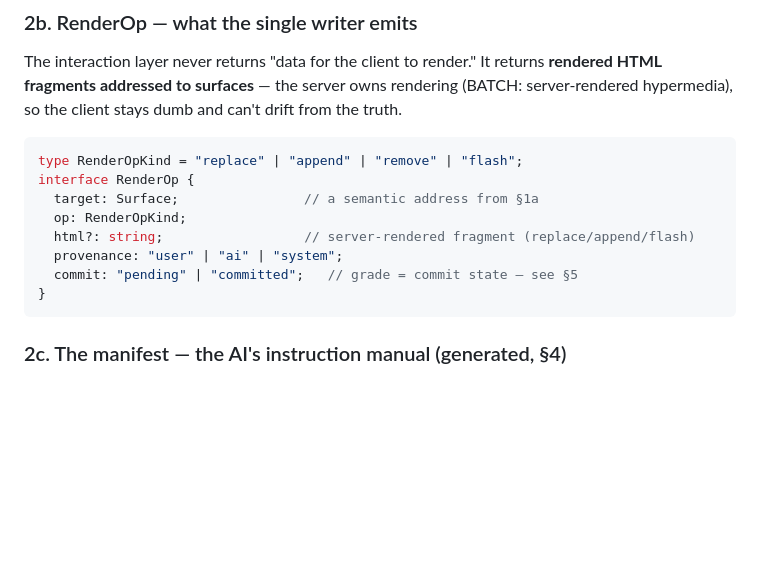
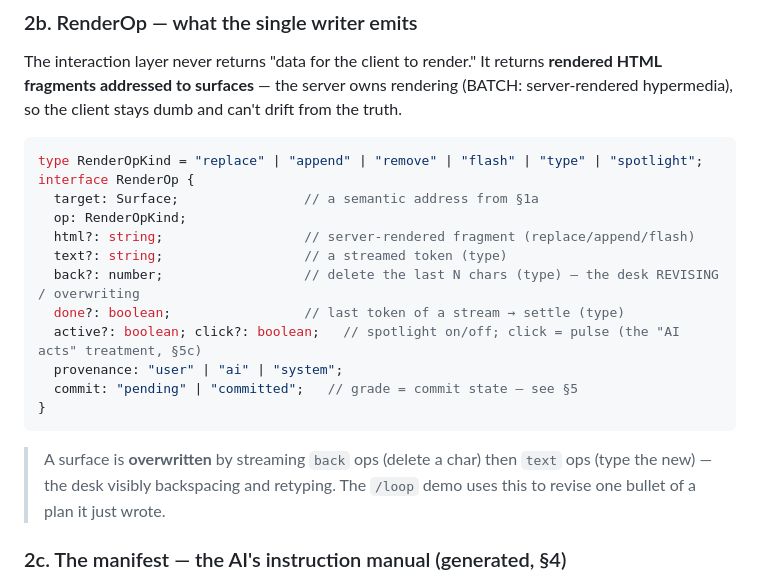
Before and after one commit to tjakoen/bread, a Markdown page: docs/AI-INTERFACE.md, the part around the change. GitHub-like rendering; blank space fills up the shorter version.

````diff
--- a/docs/AI-INTERFACE.md
+++ b/docs/AI-INTERFACE.md
@@ -119,15 +119,23 @@ The interaction layer never returns "data for the client to render." It returns
 server-rendered hypermedia), so the client stays dumb and can't drift from the truth.
 
 ```ts
-type RenderOpKind = "replace" | "append" | "remove" | "flash";
+type RenderOpKind = "replace" | "append" | "remove" | "flash" | "type" | "spotlight";
 interface RenderOp {
   target: Surface;                // a semantic address from §1a
   op: RenderOpKind;
   html?: string;                  // server-rendered fragment (replace/append/flash)
+  text?: string;                  // a streamed token (type)
+  back?: number;                  // delete the last N chars (type) — the desk REVISING / overwriting
+  done?: boolean;                 // last token of a stream → settle (type)
+  active?: boolean; click?: boolean;   // spotlight on/off; click = pulse (the "AI acts" treatment, §5c)
   provenance: "user" | "ai" | "system";
   commit: "pending" | "committed";   // grade = commit state — see §5
 }
 ```
+
+> A surface is **overwritten** by streaming `back` ops (delete a char) then `text` ops
+> (type the new) — the desk visibly backspacing and retyping. The `/loop` demo uses this
+> to revise one bullet of a plan it just wrote.
 
 ### 2c. The manifest — the AI's instruction manual (generated, §4)
 
````
